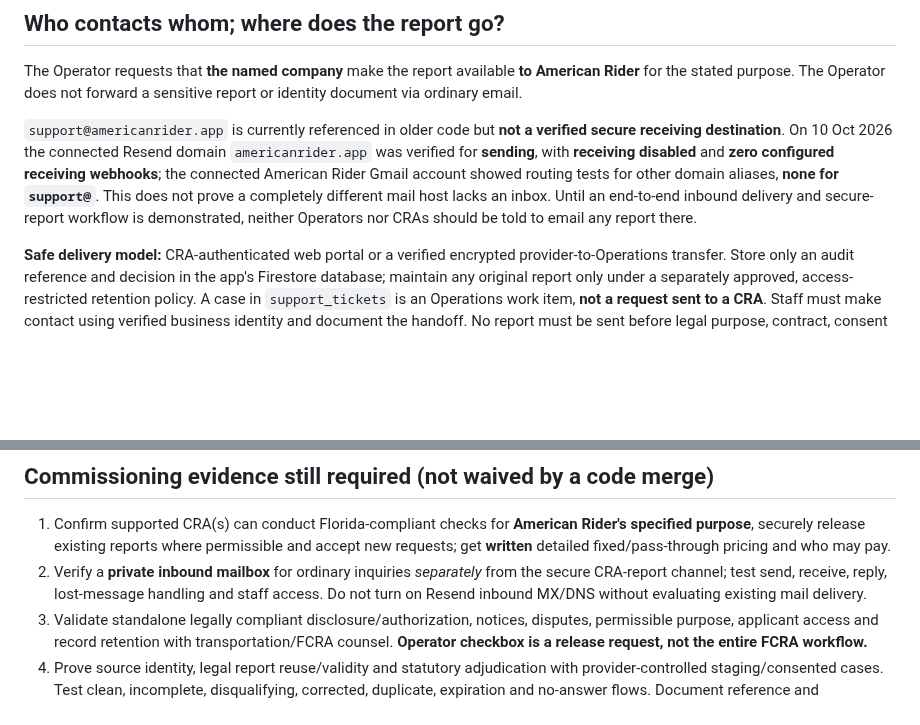
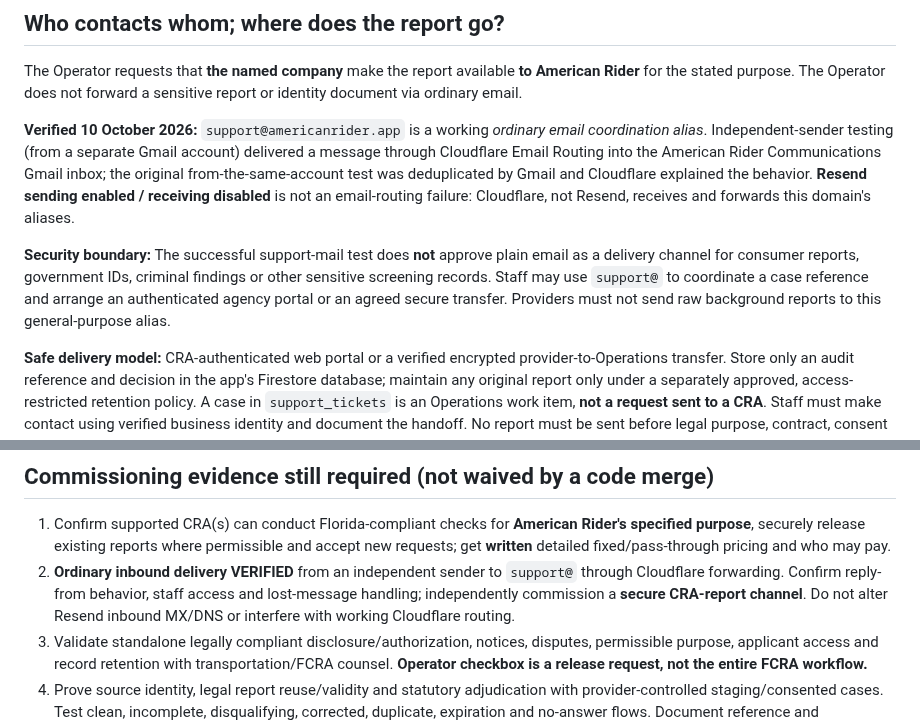
Before and after one commit to chadkhalil21-svg/American-Rider, a Markdown page: docs/SCREENING-FULL-JOURNEY.md, 2 parts joined by grey strips. Rendered like a GitHub page; blank space fills up the shorter version.

Commit message:
Record independently verified Cloudflare support forwarding while prohibiting ordinary-email consumer-report delivery

```diff
--- a/docs/SCREENING-FULL-JOURNEY.md
+++ b/docs/SCREENING-FULL-JOURNEY.md
@@ -21,7 +21,9 @@
 
 The Operator requests that **the named company** make the report available **to American Rider** for the stated purpose. The Operator does not forward a sensitive report or identity document via ordinary email.
 
-`support@americanrider.app` is currently referenced in older code but **not a verified secure receiving destination**. On 10 Oct 2026 the connected Resend domain `americanrider.app` was verified for **sending**, with **receiving disabled** and **zero configured receiving webhooks**; the connected American Rider Gmail account showed routing tests for other domain aliases, **none for `support@`**. This does not prove a completely different mail host lacks an inbox. Until an end-to-end inbound delivery and secure-report workflow is demonstrated, neither Operators nor CRAs should be told to email any report there.
+**Verified 10 October 2026:** `support@americanrider.app` is a working *ordinary email coordination alias*. Independent-sender testing (from a separate Gmail account) delivered a message through Cloudflare Email Routing into the American Rider Communications Gmail inbox; the original from-the-same-account test was deduplicated by Gmail and Cloudflare explained the behavior. **Resend sending enabled / receiving disabled** is not an email-routing failure: Cloudflare, not Resend, receives and forwards this domain's aliases.
+
+**Security boundary:** The successful support-mail test does **not** approve plain email as a delivery channel for consumer reports, government IDs, criminal findings or other sensitive screening records. Staff may use `support@` to coordinate a case reference and arrange an authenticated agency portal or an agreed secure transfer. Providers must not send raw background reports to this general-purpose alias.
 
 **Safe delivery model:** CRA-authenticated web portal or a verified encrypted provider-to-Operations transfer. Store only an audit reference and decision in the app's Firestore database; maintain any original report only under a separately approved, access-restricted retention policy. A case in `support_tickets` is an Operations work item, **not a request sent to a CRA**. Staff must make contact using verified business identity and document the handoff. No report must be sent before legal purpose, contract, consent and data-security requirements are established.
 
@@ -36,7 +38,7 @@ The Operator requests that **the named company** make the report available **to
 ## Commissioning evidence still required (not waived by a code merge)
 
 1. Confirm supported CRA(s) can conduct Florida-compliant checks for **American Rider's specified purpose**, securely release existing reports where permissible and accept new requests; get **written** detailed fixed/pass-through pricing and who may pay.
-2. Verify a **private inbound mailbox** for ordinary inquiries *separately* from the secure CRA-report channel; test send, receive, reply, lost-message handling and staff access. Do not turn on Resend inbound MX/DNS without evaluating existing mail delivery.
+2. **Ordinary inbound delivery VERIFIED** from an independent sender to `support@` through Cloudflare forwarding. Confirm reply-from behavior, staff access and lost-message handling; independently commission a **secure CRA-report channel**. Do not alter Resend inbound MX/DNS or interfere with working Cloudflare routing.
 3. Validate standalone legally compliant disclosure/authorization, notices, disputes, permissible purpose, applicant access and record retention with transportation/FCRA counsel. **Operator checkbox is a release request, not the entire FCRA workflow.**
 4. Prove source identity, legal report reuse/validity and statutory adjudication with provider-controlled staging/consented cases. Test clean, incomplete, disqualifying, corrected, duplicate, expiration and no-answer flows. Document reference and timestamps, not personal criminal details.
 5. Make the existing Operations case actionable with assigned owner, outreach, provider receipt proof, escalation deadline, and secure return channel. Track response and notify Operator when action is needed; **do not leave the Operator guessing or make them email unverified addresses**.
```
